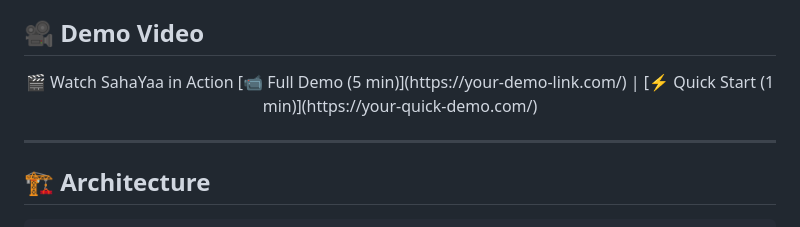
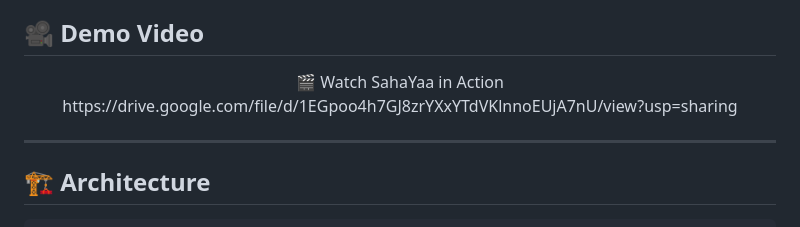
Before and after one commit to aadeity/SahaYaa, a Markdown page: README.md, the part around the change. Drawn GitHub-style.

```diff
--- a/README.md
+++ b/README.md
@@ -250,7 +250,7 @@ python -m http.server 3000
 ## 🎥 Demo Video
 <div align="center">
 🎬 Watch SahaYaa in Action
-[📹 Full Demo (5 min)](https://your-demo-link.com/) | [⚡ Quick Start (1 min)](https://your-quick-demo.com/)
+https://drive.google.com/file/d/1EGpoo4h7GJ8zrYXxYTdVKlnnoEUjA7nU/view?usp=sharing
 </div>
 
 ***
```
